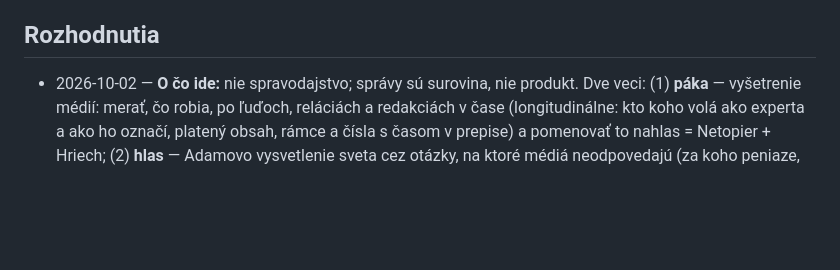
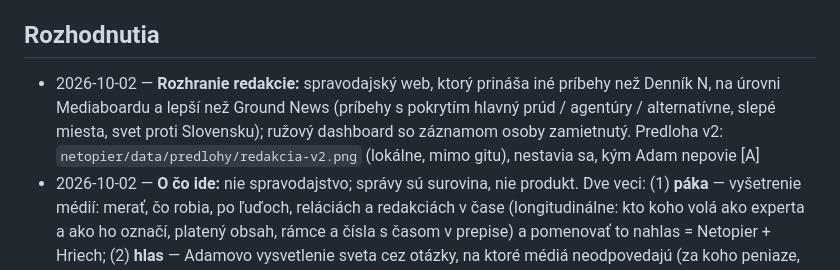
Before and after one commit to xvadur/hriech, a Markdown page: STATUS.md, the part around the change. GitHub-like rendering; blank space fills up the shorter version.

Commit message:
STATUS: rozhranie redakcie ako spravodajská titulka (Mediaboard, Ground News), predloha v2
Co-Authored-By: Claude Opus 5.5 <noreply@anthropic.com>

```diff
--- a/STATUS.md
+++ b/STATUS.md
@@ -6,6 +6,7 @@
 - Backend: Netopier v2 v `netopier/` beží lokálne na Macu nad lokálnou D1 (28. 9., XDR-275, krok I0): 14 299 záznamov, 13 479 normalizovaných dátumov, 2 024 entít, 4 700 väzieb, fulltext, meranie 3 SK redakcií; balík `@netopier/redakcia` (skóre zvodov s paritou proti openclaw `scoring.js`, meranie médií); voľby 24. 10. v lokálnej D1 (28. 9., XDR-276: 8 krajov, 79 okresov, 47 obcí, 104 kandidatúr, 16 prieskumov, 14 termínov, geo hranice; `pnpm run volby`); od 29. 9. jednotná schéma a príjem RSS s celými textmi nad SQLite súborom `netopier/data/netopier.sqlite` (XDR-299: 20 164 dokumentov z 208 zdrojov, 2 191 článkov s celým textom, príkaz pre službu `pnpm run prijem`); od 30. 9. príjem beží ako služba `com.xvadur.netopier` každých 5 min (k 01:40: 20 234 dokumentov, 15 194 s celým textom), register 330 zdrojov (XDR-296), Národná rada v databáze (XDR-297: 194 poslancov, 4 532 hlasovaní, 670 998 hlasov, 6 354 vystúpení); cloudový Worker nenasadený (pozri `netopier/STATUS.md`)
 
 ## Rozhodnutia
+- 2026-10-02 — **Rozhranie redakcie:** spravodajský web, ktorý prináša iné príbehy než Denník N, na úrovni Mediaboardu a lepší než Ground News (príbehy s pokrytím hlavný prúd / agentúry / alternatívne, slepé miesta, svet proti Slovensku); ružový dashboard so záznamom osoby zamietnutý. Predloha v2: `netopier/data/predlohy/redakcia-v2.png` (lokálne, mimo gitu), nestavia sa, kým Adam nepovie [A]
 - 2026-10-02 — **O čo ide:** nie spravodajstvo; správy sú surovina, nie produkt. Dve veci: (1) **páka** — vyšetrenie médií: merať, čo robia, po ľuďoch, reláciách a redakciách v čase (longitudinálne: kto koho volá ako experta a ako ho označí, platený obsah, rámce a čísla s časom v prepise) a pomenovať to nahlas = Netopier + Hriech; (2) **hlas** — Adamovo vysvetlenie sveta cez otázky, na ktoré médiá neodpovedajú (za koho peniaze, prečo teraz, kde je Slovensko, odkiaľ to ide, kam to vedie). Páka dáva hlasu dôveryhodnosť. Východisko: Adam 30. 5. (Codex) „nemám páku… dá sa ukázať, jak sú mimo, a postaviť na tom osobný hlas“; 27. 9. (Dia) „nie som tu od toho, aby som informoval verejnosť“. Prvý záznam osoby: `netopier/data/prepisy/osoby/melcerova-lubica.md` [A]
 - 2026-10-02 — **Nový koncept webu (rozhovor, nestavia sa):** médiá nie sú zdroj, ale predmet merania. Web má dve vrstvy: svet v dátach (čo sa stalo, kto to hlási, koľko zdrojov, čísla z registrov) a čo s tým spravili slovenské médiá (či to zobrali, kedy, s akým rámcom, čo vynechali). Agregovať dáta o svete, nie názory redaktorov; grafy a shitometer; systém platí iba keď je to nevyhnutné; meria sa kto čo hovorí, v akom množstve, voči komu, v akom pomere. Detail a čísla v `netopier/STATUS.md` [A]
 - 2026-10-02 — **Princíp Hriechu:** Adam nekomentuje a neútočí; zverejňuje merania vlastnej produkcie médií a politikov (napr. „za týždeň 55 textov, 30 o strachu z AI“), škodu si spôsobia svojou činnosťou sami. Autorita nie je titul, ale záznam. Nápad: shitometer na debaty ako kedysi hlasovanie v Na telo, kto z účastníkov viac „trepe“ [A]
```
